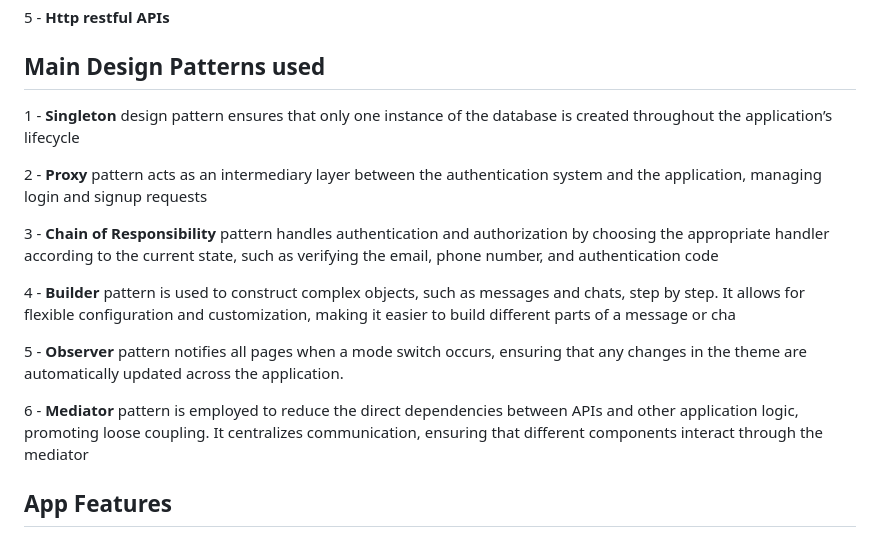
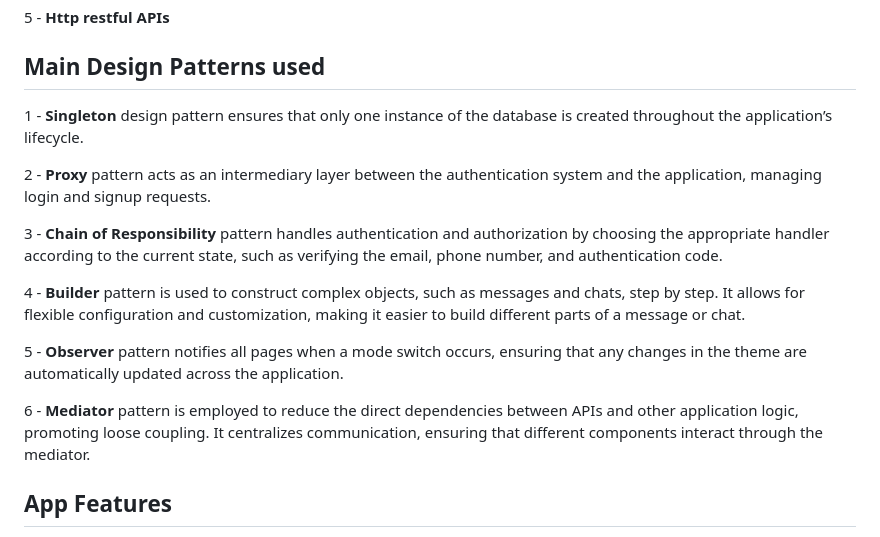
Before and after one commit to porvah/Connectify, a Markdown page: README.md, the part around the change. Rendered like a GitHub page.

```diff
--- a/README.md
+++ b/README.md
@@ -16,17 +16,17 @@ Connectify is a real-time chat app offering one-to-one messaging and a range of
 5 - **Http restful APIs**
 
 ## Main Design Patterns used
- 1 - **Singleton** design pattern ensures that only one instance of the database is created throughout the application’s lifecycle
+ 1 - **Singleton** design pattern ensures that only one instance of the database is created throughout the application’s lifecycle.
 
- 2 - **Proxy** pattern acts as an intermediary layer between the authentication system and the application, managing login and signup requests
+ 2 - **Proxy** pattern acts as an intermediary layer between the authentication system and the application, managing login and signup requests.
 
- 3 - **Chain of Responsibility** pattern handles authentication and authorization by choosing the appropriate handler according to the current state, such as verifying the email, phone number, and authentication code
+ 3 - **Chain of Responsibility** pattern handles authentication and authorization by choosing the appropriate handler according to the current state, such as verifying the email, phone number, and authentication code.
 
- 4 - **Builder** pattern is used to construct complex objects, such as messages and chats, step by step. It allows for flexible configuration and customization, making it easier to build different parts of a message or cha
+ 4 - **Builder** pattern is used to construct complex objects, such as messages and chats, step by step. It allows for flexible configuration and customization, making it easier to build different parts of a message or chat.
 
  5 - **Observer** pattern notifies all pages when a mode switch occurs, ensuring that any changes in the theme are automatically updated across the application.
 
- 6 - **Mediator** pattern is employed to reduce the direct dependencies between APIs and other application logic, promoting loose coupling. It centralizes communication, ensuring that different components interact through the mediator
+ 6 - **Mediator** pattern is employed to reduce the direct dependencies between APIs and other application logic, promoting loose coupling. It centralizes communication, ensuring that different components interact through the mediator.
 
 
 ## App Features
```
